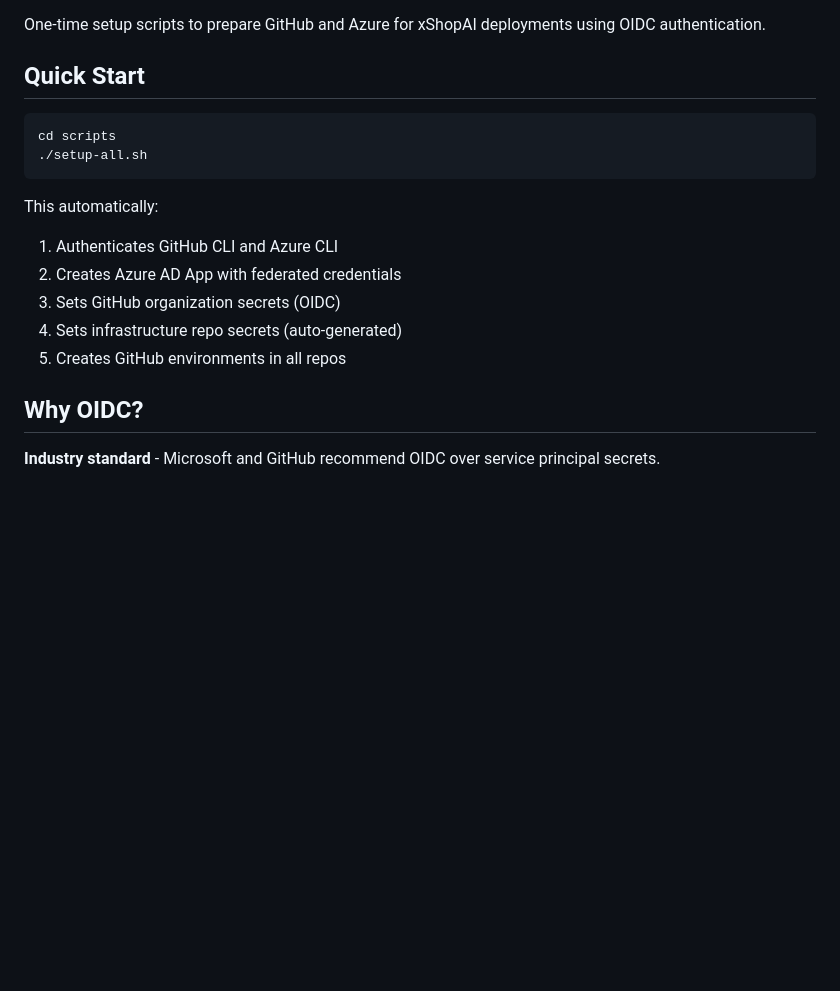
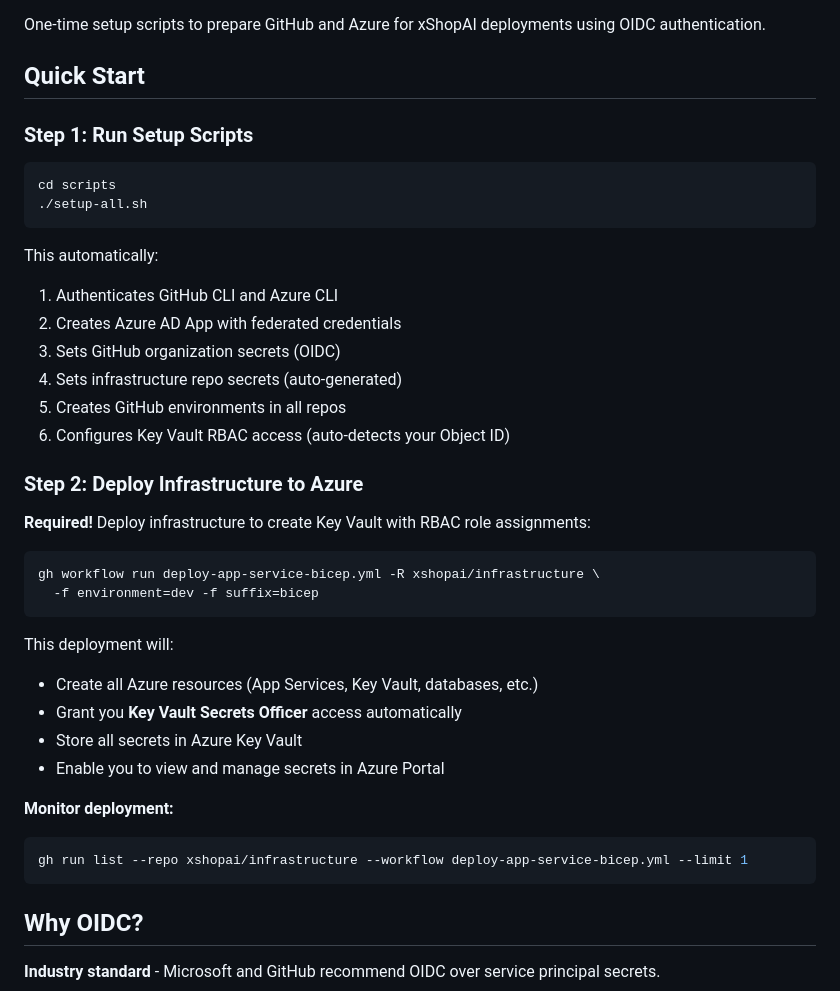
Before and after one commit to xshopai/infrastructure, a Markdown page: scripts/README.md, the part around one of its changes. GitHub-like rendering; blank space fills up the shorter version.

````diff
--- a/scripts/README.md
+++ b/scripts/README.md
@@ -3,6 +3,8 @@
 One-time setup scripts to prepare GitHub and Azure for xShopAI deployments using OIDC authentication.
 
 ## Quick Start
+
+### Step 1: Run Setup Scripts
 
 ```bash
 cd scripts
@@ -16,6 +18,29 @@ This automatically:
 3. Sets GitHub organization secrets (OIDC)
 4. Sets infrastructure repo secrets (auto-generated)
 5. Creates GitHub environments in all repos
+6. Configures Key Vault RBAC access (auto-detects your Object ID)
+
+### Step 2: Deploy Infrastructure to Azure
+
+**Required!** Deploy infrastructure to create Key Vault with RBAC role assignments:
+
+```bash
+gh workflow run deploy-app-service-bicep.yml -R xshopai/infrastructure \
+  -f environment=dev -f suffix=bicep
+```
+
+This deployment will:
+
+- Create all Azure resources (App Services, Key Vault, databases, etc.)
+- Grant you **Key Vault Secrets Officer** access automatically
+- Store all secrets in Azure Key Vault
+- Enable you to view and manage secrets in Azure Portal
+
+**Monitor deployment:**
+
+```bash
+gh run list --repo xshopai/infrastructure --workflow deploy-app-service-bicep.yml --limit 1
+```
 
 ## Why OIDC?
 
````
Also changed, not shown: other parts of scripts/README.md (+53 -14 lines).
